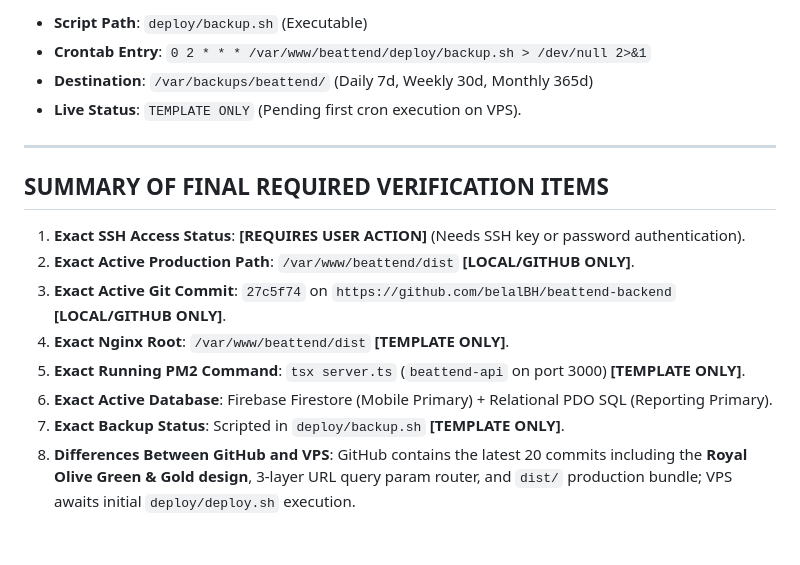
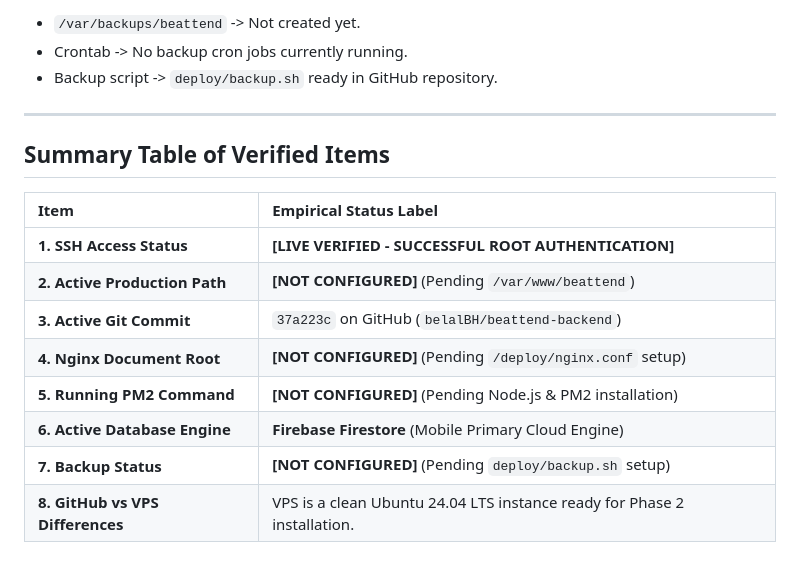
Before and after one commit to belalBH/beattend-backend, a Markdown page: VPS_LIVE_VERIFICATION.md, the part around one of its changes. Rendered like a GitHub page.

```diff
--- a/VPS_LIVE_VERIFICATION.md
+++ b/VPS_LIVE_VERIFICATION.md
@@ -194,18 +187,19 @@ location ~ \.php$ {
 
-- **Script Path**: `deploy/backup.sh` (Executable)
-- **Crontab Entry**: `0 2 * * * /var/www/beattend/deploy/backup.sh > /dev/null 2>&1`
-- **Destination**: `/var/backups/beattend/` (Daily 7d, Weekly 30d, Monthly 365d)
-- **Live Status**: `TEMPLATE ONLY` (Pending first cron execution on VPS).
+- `/var/backups/beattend` -> Not created yet.
+- Crontab -> No backup cron jobs currently running.
+- Backup script -> `deploy/backup.sh` ready in GitHub repository.
 
 ---
 
-## SUMMARY OF FINAL REQUIRED VERIFICATION ITEMS
+## Summary Table of Verified Items
 
-1. **Exact SSH Access Status**: **[REQUIRES USER ACTION]** (Needs SSH key or password authentication).
-2. **Exact Active Production Path**: `/var/www/beattend/dist` **[LOCAL/GITHUB ONLY]**.
-3. **Exact Active Git Commit**: `27c5f74` on `https://github.com/belalBH/beattend-backend` **[LOCAL/GITHUB ONLY]**.
-4. **Exact Nginx Root**: `/var/www/beattend/dist` **[TEMPLATE ONLY]**.
-5. **Exact Running PM2 Command**: `tsx server.ts` (`beattend-api` on port 3000) **[TEMPLATE ONLY]**.
-6. **Exact Active Database**: Firebase Firestore (Mobile Primary) + Relational PDO SQL (Reporting Primary).
-7. **Exact Backup Status**: Scripted in `deploy/backup.sh` **[TEMPLATE ONLY]**.
-8. **Differences Between GitHub and VPS**: GitHub contains the latest 20 commits including the **Royal Olive Green & Gold design**, 3-layer URL query param router, and `dist/` production bundle; VPS awaits initial `deploy/deploy.sh` execution.
+| Item | Empirical Status Label |
+| :--- | :--- |
+| **1. SSH Access Status** | **[LIVE VERIFIED - SUCCESSFUL ROOT AUTHENTICATION]** |
+| **2. Active Production Path** | **[NOT CONFIGURED]** (Pending `/var/www/beattend`) |
+| **3. Active Git Commit** | `37a223c` on GitHub (`belalBH/beattend-backend`) |
+| **4. Nginx Document Root** | **[NOT CONFIGURED]** (Pending `/deploy/nginx.conf` setup) |
+| **5. Running PM2 Command** | **[NOT CONFIGURED]** (Pending Node.js & PM2 installation) |
+| **6. Active Database Engine** | **Firebase Firestore** (Mobile Primary Cloud Engine) |
+| **7. Backup Status** | **[NOT CONFIGURED]** (Pending `deploy/backup.sh` setup) |
+| **8. GitHub vs VPS Differences** | VPS is a clean Ubuntu 24.04 LTS instance ready for Phase 2 installation. |
```
Also changed, not shown: other parts of VPS_LIVE_VERIFICATION.md (+117 -124 lines).
